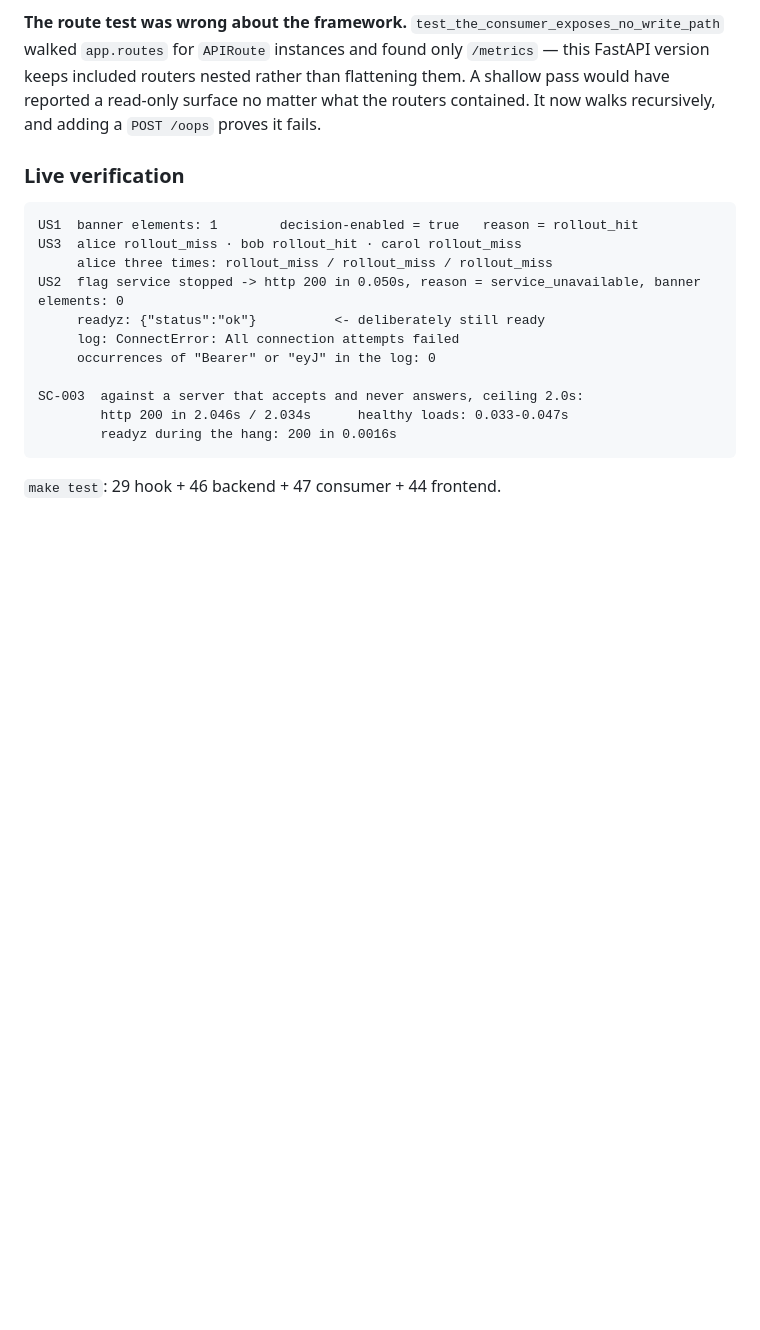
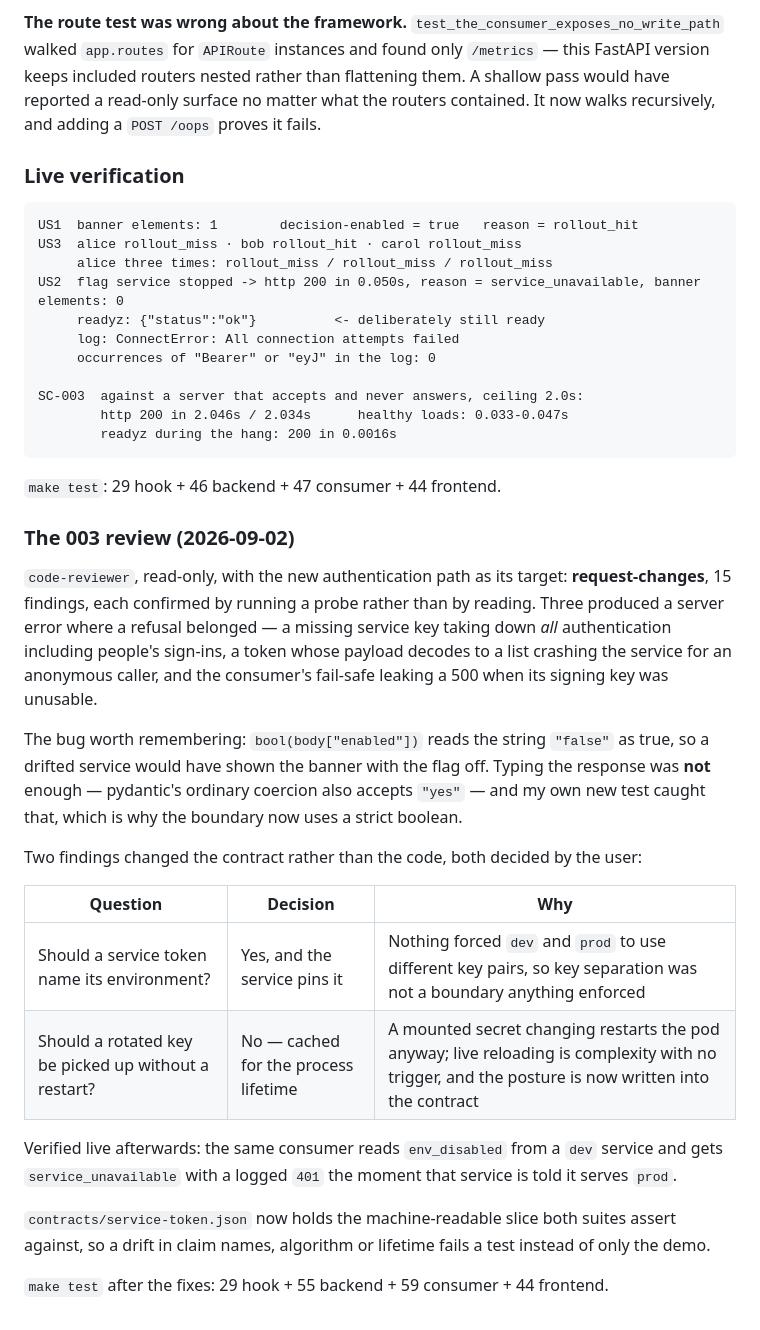
Before and after one commit to randaguiac20/flagpole, a Markdown page: docs/walkthrough.md, the part around the change. GitHub-like rendering; blank space fills up the shorter version.

Commit message:
docs: record the 003 review and its two contract decisions
Spec: 003-flagpole-consumer

Co-Authored-By: Claude Opus 5 (1M context) <noreply@anthropic.com>
Claude-Session: https://claude.ai/code/session_015yKo3WHzVcZPXYqfYt5Hjo

````diff
--- a/docs/walkthrough.md
+++ b/docs/walkthrough.md
@@ -162,3 +162,31 @@ SC-003  against a server that accepts and never answers, ceiling 2.0s:
 ```
 
 `make test`: 29 hook + 46 backend + 47 consumer + 44 frontend.
+
+### The 003 review (2026-09-02)
+
+`code-reviewer`, read-only, with the new authentication path as its target: **request-changes**, 15
+findings, each confirmed by running a probe rather than by reading. Three produced a server error
+where a refusal belonged — a missing service key taking down *all* authentication including people's
+sign-ins, a token whose payload decodes to a list crashing the service for an anonymous caller, and
+the consumer's fail-safe leaking a 500 when its signing key was unusable.
+
+The bug worth remembering: `bool(body["enabled"])` reads the string `"false"` as true, so a drifted
+service would have shown the banner with the flag off. Typing the response was **not** enough —
+pydantic's ordinary coercion also accepts `"yes"` — and my own new test caught that, which is why the
+boundary now uses a strict boolean.
+
+Two findings changed the contract rather than the code, both decided by the user:
+
+| Question | Decision | Why |
+|---|---|---|
+| Should a service token name its environment? | Yes, and the service pins it | Nothing forced `dev` and `prod` to use different key pairs, so key separation was not a boundary anything enforced |
+| Should a rotated key be picked up without a restart? | No — cached for the process lifetime | A mounted secret changing restarts the pod anyway; live reloading is complexity with no trigger, and the posture is now written into the contract |
+
+Verified live afterwards: the same consumer reads `env_disabled` from a `dev` service and gets
+`service_unavailable` with a logged `401` the moment that service is told it serves `prod`.
+
+`contracts/service-token.json` now holds the machine-readable slice both suites assert against, so a
+drift in claim names, algorithm or lifetime fails a test instead of only the demo.
+
+`make test` after the fixes: 29 hook + 55 backend + 59 consumer + 44 frontend.
````
Also changed, not shown: specs/003-flagpole-consumer/tasks.md (+2 -2 lines).
